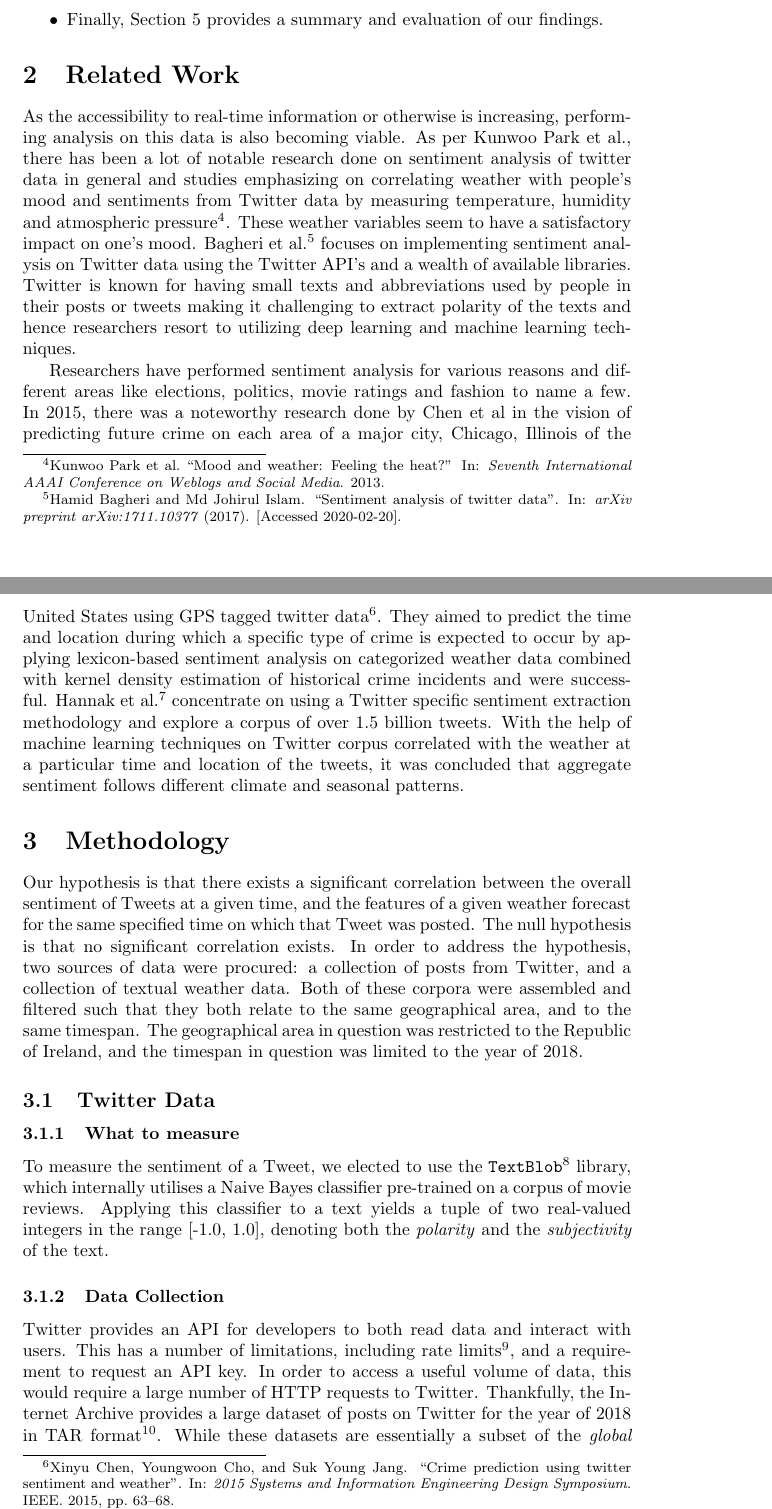
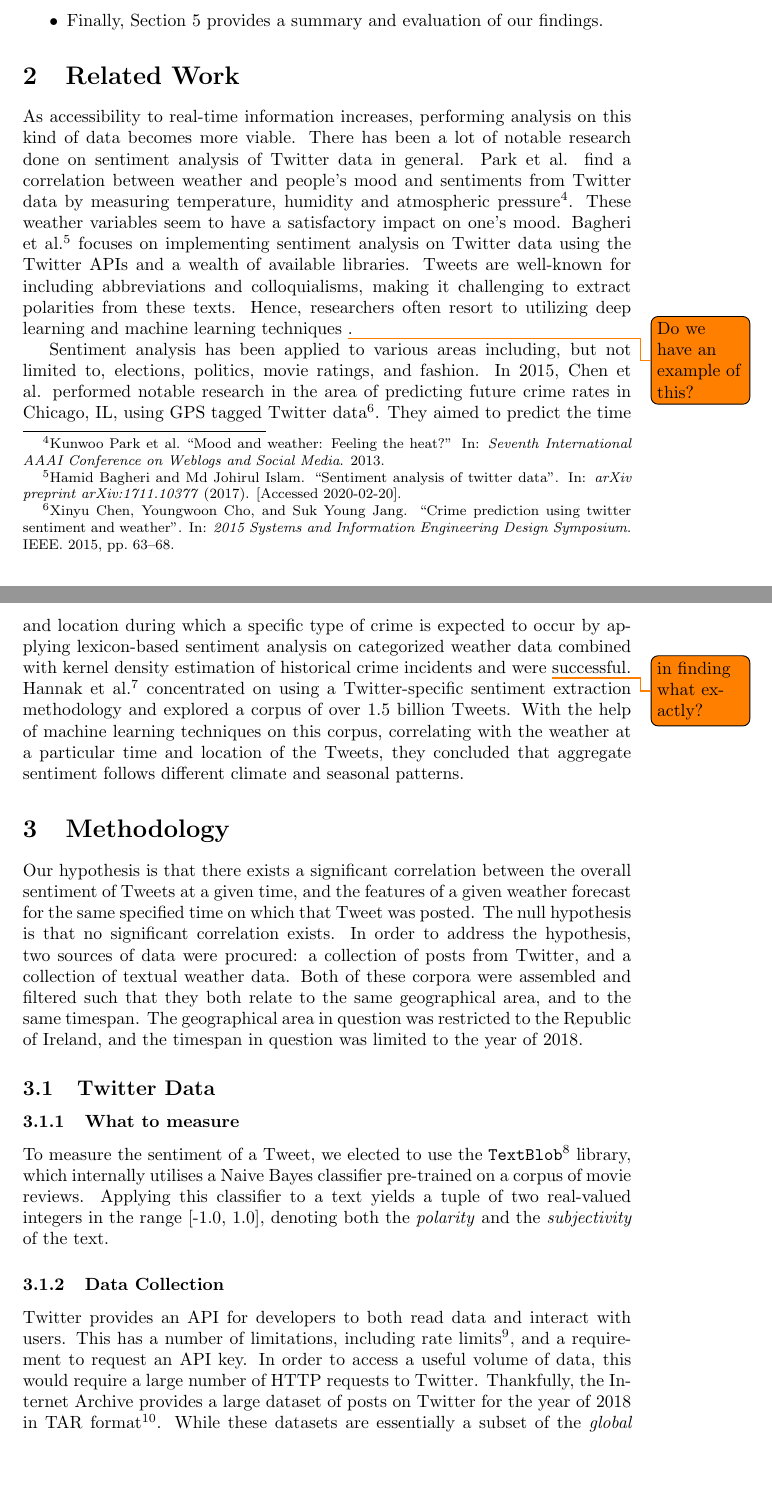
Before and after one commit to johnstcn/cs7is4group4, a LaTeX paper (group4.tex): two parts of pages 2 and 3 of 8, joined at a grey line, cut so that both start at the same text, the shorter picture padded with empty space. Compiled offline with pdfLaTeX.

Commit message:
paper: reword section 2

```diff
--- a/group4.tex
+++ b/group4.tex
@@ -50,9 +50,9 @@
     \section{Related Work}
     \label{related_work}
 
-    As the accessibility to real-time information or otherwise is increasing, performing analysis on this data is also becoming viable. As per Kunwoo Park et al., there has been a lot of notable research done on sentiment analysis of twitter data in general and studies emphasizing on correlating weather with people’s mood and sentiments from Twitter data by measuring temperature, humidity and atmospheric pressure \footfullcite{park2013mood}. These weather variables seem to have a satisfactory impact on one’s mood. Bagheri et al. \footfullcite{bagheri2017sentiment} focuses on implementing sentiment analysis on Twitter data using the Twitter API’s and a wealth of available libraries. Twitter is known for having small texts and abbreviations used by people in their posts or tweets making it challenging to extract polarity of the texts and hence researchers resort to utilizing deep learning and machine learning techniques.
+    As accessibility to real-time information increases, performing analysis on this kind of data becomes more viable. There has been a lot of notable research done on sentiment analysis of Twitter data in general. Park et al. find a correlation between weather and people’s mood and sentiments from Twitter data by measuring temperature, humidity and atmospheric pressure \footfullcite{park2013mood}. These weather variables seem to have a satisfactory impact on one’s mood. Bagheri et al. \footfullcite{bagheri2017sentiment} focuses on implementing sentiment analysis on Twitter data using the Twitter APIs and a wealth of available libraries. Tweets are well-known for including abbreviations and colloquialisms, making it challenging to extract polarities from these texts. Hence, researchers often resort to utilizing deep learning and machine learning techniques \todo{Do we have an example of this?}.
 
-    Researchers have performed sentiment analysis for various reasons and different areas like elections, politics, movie ratings and fashion to name a few. In 2015, there was a noteworthy research done by Chen et al in the vision of predicting future crime on each area of a major city, Chicago, Illinois of the United States using GPS tagged twitter data \footfullcite{chen2015crime}. They aimed to predict the time and location during which a specific type of crime is expected to occur by applying lexicon-based sentiment analysis on categorized weather data combined with kernel density estimation of historical crime incidents and were successful. Hannak et al. \footfullcite{hannak2012tweetin} concentrate on using a Twitter specific sentiment extraction methodology and explore a corpus of over 1.5 billion tweets. With the help of machine learning techniques on Twitter corpus correlated with the weather at a particular time and location of the tweets, it was concluded that aggregate sentiment follows different climate and seasonal patterns.
+    Sentiment analysis has been applied to various areas including, but not limited to, elections, politics, movie ratings, and fashion. In 2015, Chen et al. performed notable research in the area of predicting future crime rates in Chicago, IL, using GPS tagged Twitter data \footfullcite{chen2015crime}. They aimed to predict the time and location during which a specific type of crime is expected to occur by applying lexicon-based sentiment analysis on categorized weather data combined with kernel density estimation of historical crime incidents and were  \todo{in finding what exactly?} successful. Hannak et al. \footfullcite{hannak2012tweetin} concentrated on using a Twitter-specific sentiment extraction methodology and explored a corpus of over 1.5 billion Tweets. With the help of machine learning techniques on this corpus, correlating with the weather at a particular time and location of the Tweets, they concluded that aggregate sentiment follows different climate and seasonal patterns.
 
     \section{Methodology}
     \label{methodology}
```
Also changed, not shown: group4.tex (2 more changed lines).
